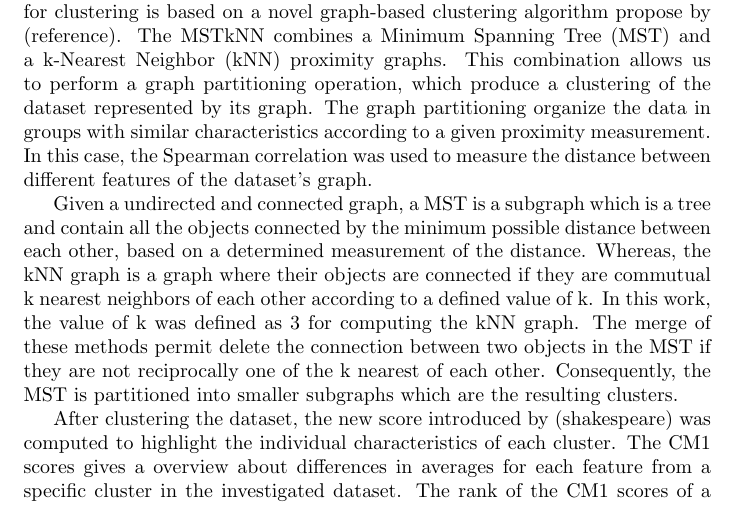
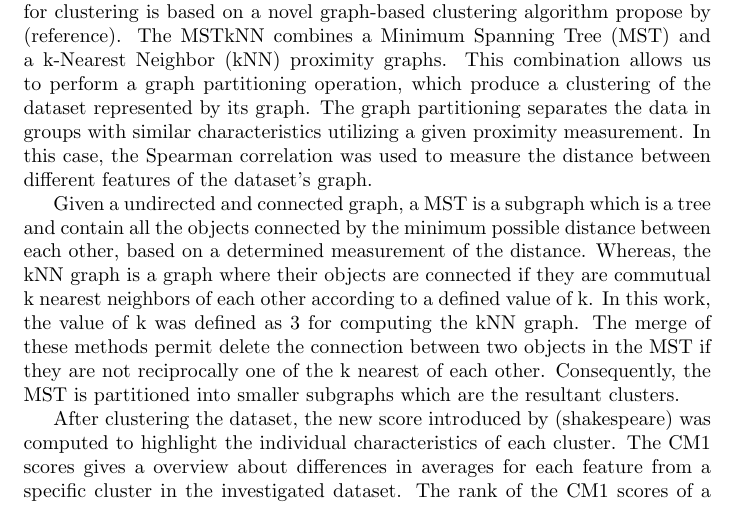
Before and after one commit to rodrigosourei/latex, a LaTeX document (TrustConfidenceAustraliaCharities/document.tex): part of page 1 of 6, cut so that both start at the same text. Compiled offline with pdfLaTeX.

Commit message:
materials and methods

```diff
--- a/TrustConfidenceAustraliaCharities/document.tex
+++ b/TrustConfidenceAustraliaCharities/document.tex
@@ -44,8 +44,8 @@ clustering is based on a novel graph-based clustering algorithm propose by
 (reference). The MSTkNN combines a Minimum Spanning Tree (MST) and a k-Nearest
 Neighbor (kNN) proximity graphs. This combination allows us to perform a graph
 partitioning operation, which produce a clustering of the dataset represented by
-its graph. The graph partitioning organize the data in groups with similar
-characteristics according to a given proximity measurement. In this case, the
+its graph. The graph partitioning separates the data in groups with similar
+characteristics utilizing a given proximity measurement. In this case, the
 Spearman correlation was used to measure the distance between different features
 of the dataset's graph.
 
@@ -57,8 +57,9 @@ neighbors of each other according to a defined value of k. In this work, the
 value of k was defined as 3 for computing the kNN graph. The merge of these
 methods permit delete the connection between two objects in the MST if they are
 not reciprocally one of the k nearest of each other. Consequently, the MST is
-partitioned into smaller subgraphs which are the resulting clusters.
-%Normalization by row and K=3???
+partitioned into smaller subgraphs which are the resultant clusters.
+
+%Normalization by row?
 
 %write a fw sentences about MST
 %write a few sentences about kNN
```
